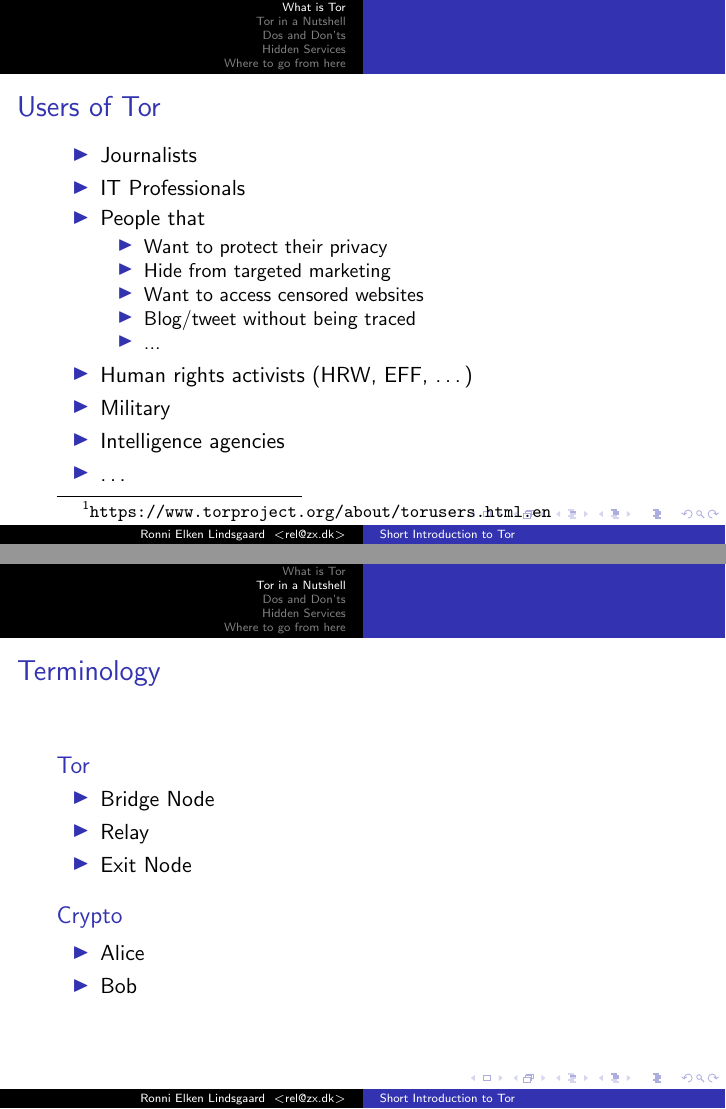
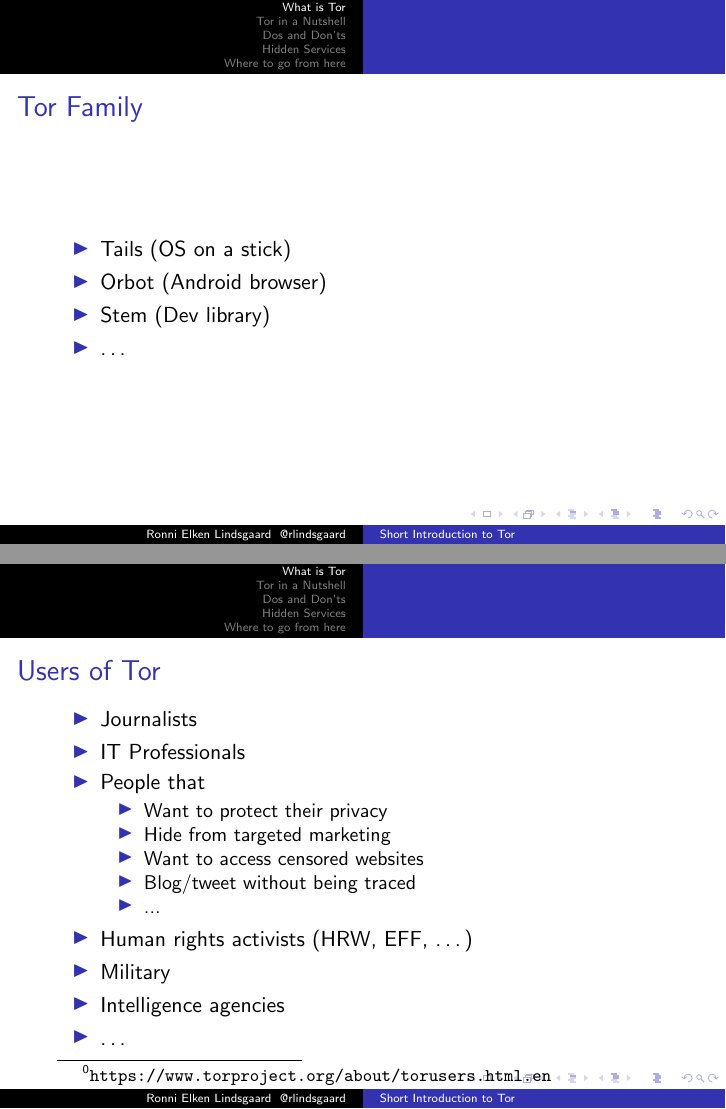
Before and after one commit to rlindsgaard/presentations, LaTeX slides (2015-01-24-short-introduction-to-tor/2015-01-24-short-introduction-to-tor.tex): pages 4 and 5 of 13 before the commit and pages 4 and 5 of 14 after it, joined at a grey line. Compiled offline with pdfLaTeX.

Commit message:
Final changes

```diff
--- a/2015-01-24-short-introduction-to-tor/2015-01-24-short-introduction-to-tor.tex
+++ b/2015-01-24-short-introduction-to-tor/2015-01-24-short-introduction-to-tor.tex
@@ -2,7 +2,7 @@
 
 \title{Short Introduction to Tor}
 \subtitle{https://cryptoparty.dk}
-\author{Ronni Elken Lindsgaard \\ \textless rel@zx.dk\textgreater}
+\author{Ronni Elken Lindsgaard \\ @rlindsgaard}
 \date{2015-01-24}
 
 \usetheme{Malmoe}
@@ -29,17 +28,17 @@
 		\item In 2004 Tor was released as free and open source
 		\item In 2006 The Tor Project was founded
 	\end{itemize}
-	\end{block}
+\end{frame}
 
-	% \begin{block}{Tor Family}
-	% 	\begin{itemize}
-	% 		\item Tails (OS on a stick)
-	% 		\item Orbot (Android browser)
-	% 		\item Stem (Dev library)
-	% 		\item \ldots
-	% 	\end{itemize}
-	% \end{block}
+\begin{frame}{Tor Family}
+	\begin{itemize}
+		\item Tails (OS on a stick)
+		\item Orbot (Android browser)
+		\item Stem (Dev library)
+		\item \ldots
+	\end{itemize}
 \end{frame}
+
 \begin{frame}{Users of Tor}
 	\begin{itemize}
 		\item Journalists
@@ -62,20 +61,11 @@
 
 \section{Tor in a Nutshell}
 	\begin{frame}{Terminology}
-		\begin{block}{Tor}
 		\begin{itemize}
 			\item Bridge Node
 			\item Relay
 			\item Exit Node
 		\end{itemize}
-		\end{block}
-
-		\begin{block}{Crypto}
-			\begin{itemize}
-				\item Alice
-				\item Bob
-			\end{itemize}
-		\end{block}
 	\end{frame}
 	\begin{frame}{Directory listing}
 		\begin{center}
```
Also changed, not shown: 2015-01-24-short-introduction-to-tor/2015-01-24-short-introduction-to-tor.pdf, 2015-01-24-short-introduction-to-tor/2015-01-24-short-introduction-to-tor.tex (5 more changed lines). Lines whose indentation alone changed are shown as unchanged.
